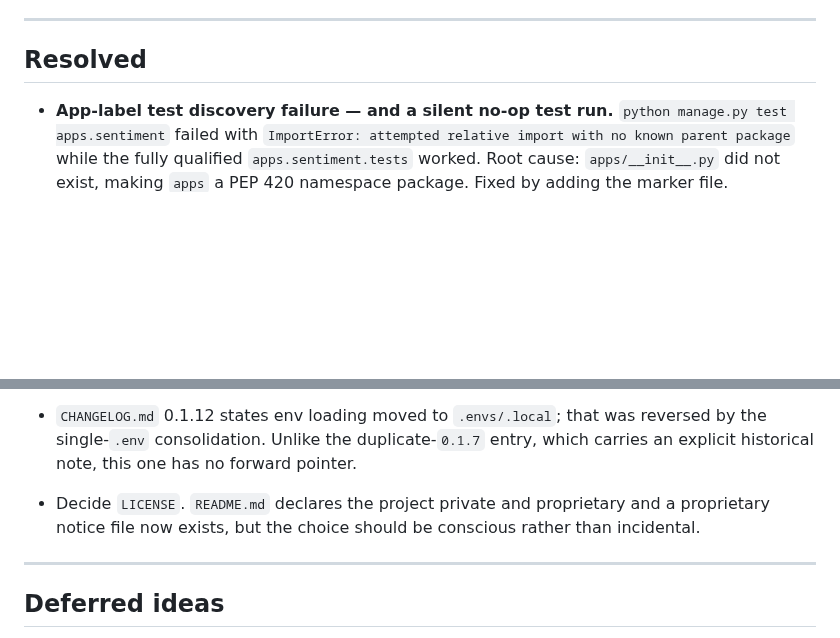
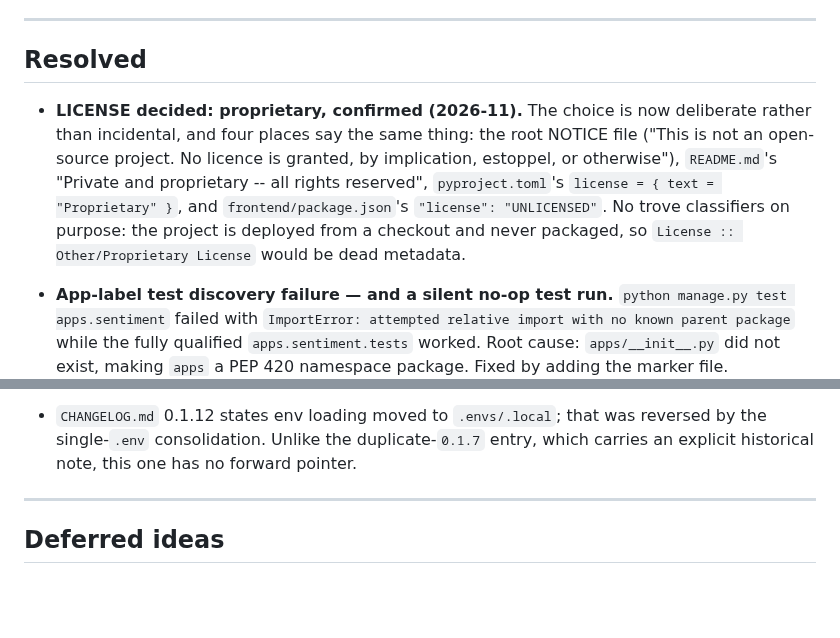
Before and after one commit to sean7084/FinanceAnalysis, a Markdown page: BACKLOG.md, 2 parts joined by grey strips. Rendered like a GitHub page; blank space fills up the shorter version.

Commit message:
docs(backlog): record the LICENSE decision -- proprietary, confirmed
The notice file and the README already agreed; what was missing was evidence the
agreement was conscious. Recorded with the four places that now state it, and the
reason there are no trove classifiers.

```diff
--- a/BACKLOG.md
+++ b/BACKLOG.md
@@ -11,6 +11,15 @@ Items here have no commitment attached. When something is done, move it to
 ---
 
 ## Resolved
+
+- **LICENSE decided: proprietary, confirmed (2026-11).** The choice is now deliberate
+  rather than incidental, and four places say the same thing: the root NOTICE file
+  ("This is not an open-source project. No licence is granted, by implication, estoppel,
+  or otherwise"), `README.md`'s "Private and proprietary -- all rights reserved",
+  `pyproject.toml`'s `license = { text = "Proprietary" }`, and `frontend/package.json`'s
+  `"license": "UNLICENSED"`. No trove classifiers on purpose: the project is deployed
+  from a checkout and never packaged, so `License :: Other/Proprietary License` would be
+  dead metadata.
 
 - **App-label test discovery failure — and a silent no-op test run.**
   `python manage.py test apps.sentiment` failed with `ImportError: attempted
@@ -1102,9 +1111,6 @@ about why the page-load budget works and a scan budget cannot.
   reversed by the single-`.env` consolidation. Unlike the duplicate-`0.1.7`
   entry, which carries an explicit historical note, this one has no forward
   pointer.
-- Decide `LICENSE`. `README.md` declares the project private and proprietary and
-  a proprietary notice file now exists, but the choice should be conscious
-  rather than incidental.
 
 ---
 
```
